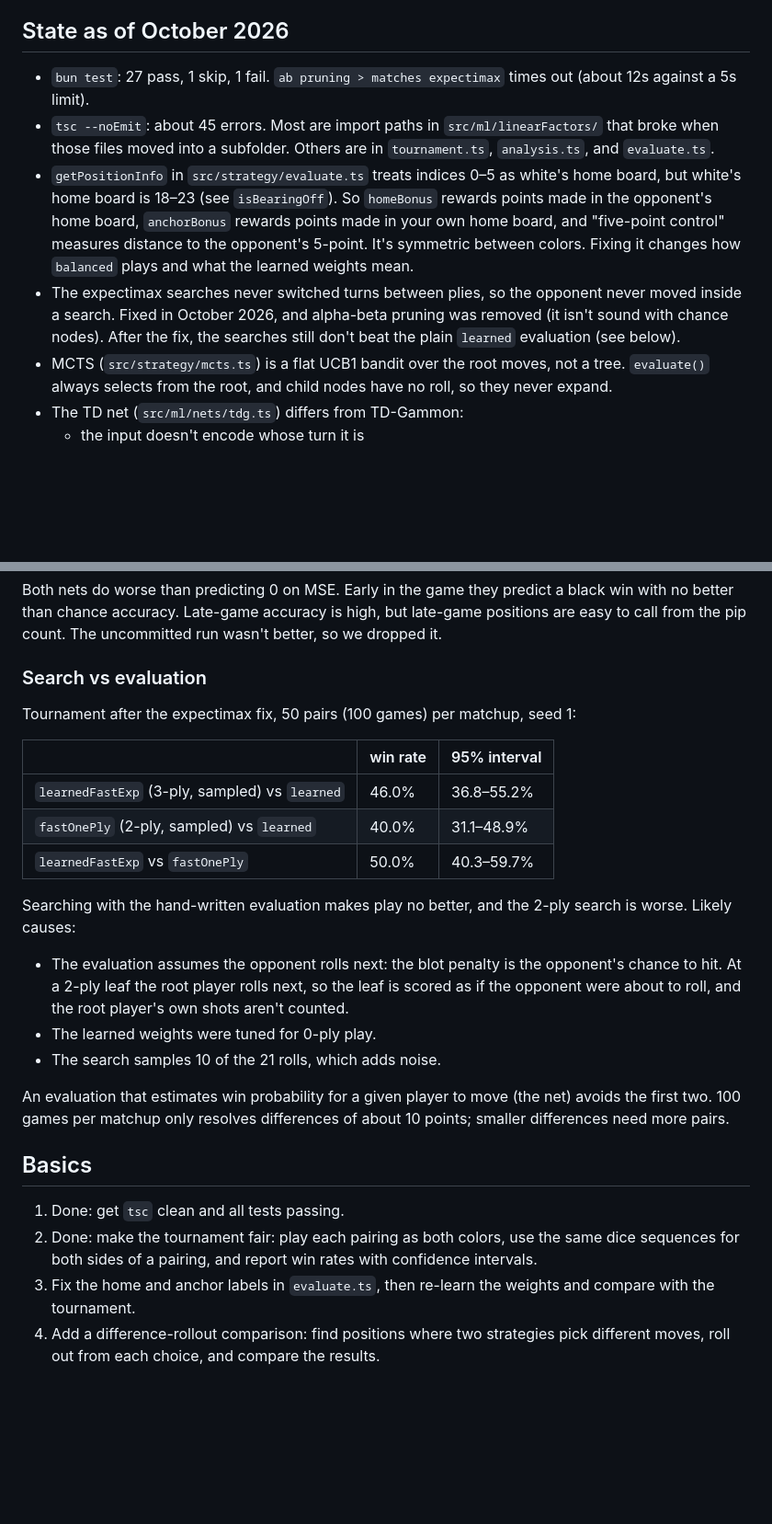
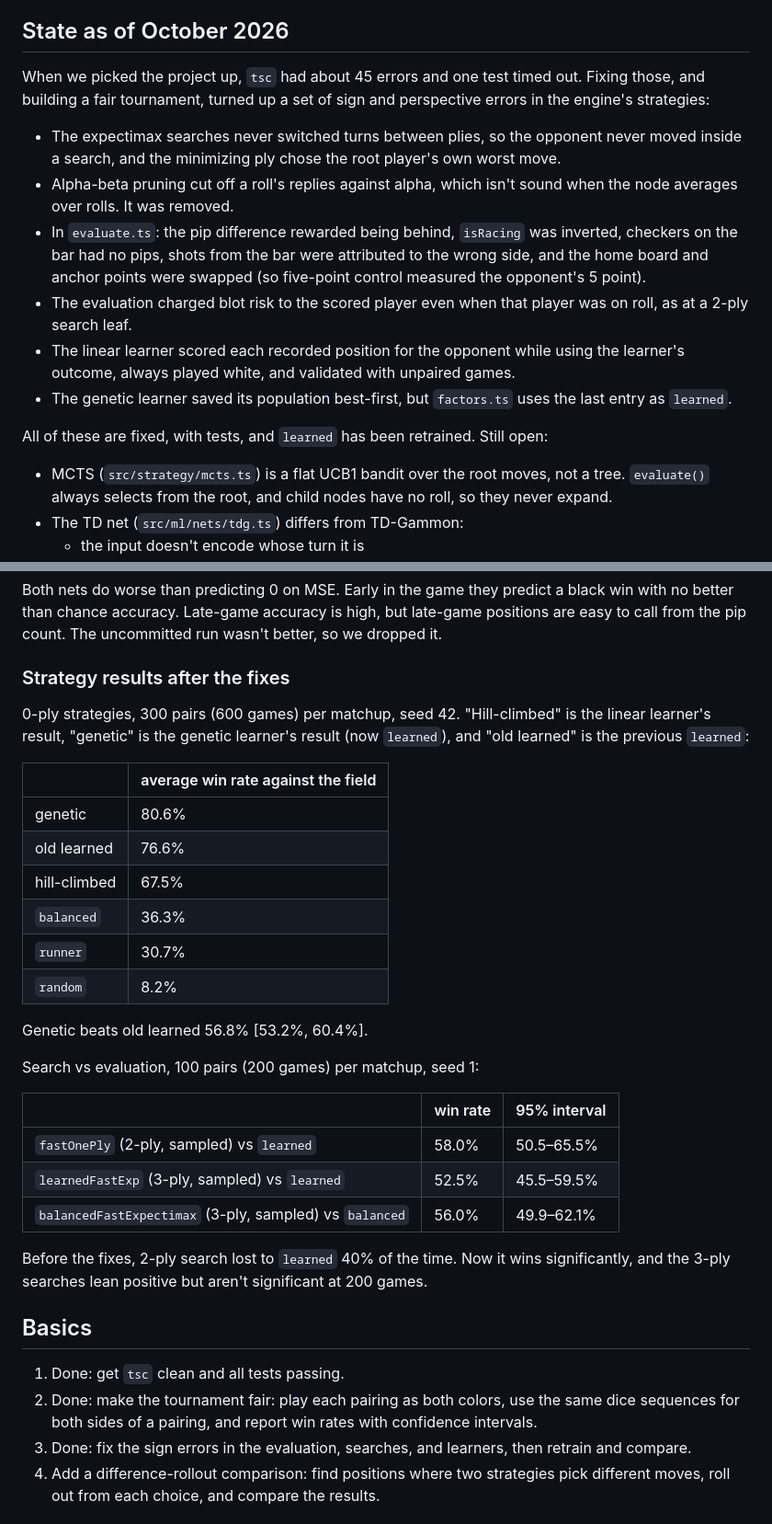
Before and after one commit to rrcobb/backgammon, a Markdown page: notes/roadmap.md, 2 parts joined by grey strips. Shown at 92% size. Rendered like a GitHub page; blank space fills up the shorter version.

Commit message:
notes: record the sign fixes and post-fix strategy results

```diff
--- a/notes/roadmap.md
+++ b/notes/roadmap.md
@@ -8,10 +8,17 @@ A backgammon training ground. You play or watch a game, and for any position you
 
 ## State as of October 2026
 
-- `bun test`: 27 pass, 1 skip, 1 fail. `ab pruning > matches expectimax` times out (about 12s against a 5s limit).
-- `tsc --noEmit`: about 45 errors. Most are import paths in `src/ml/linearFactors/` that broke when those files moved into a subfolder. Others are in `tournament.ts`, `analysis.ts`, and `evaluate.ts`.
-- `getPositionInfo` in `src/strategy/evaluate.ts` treats indices 0–5 as white's home board, but white's home board is 18–23 (see `isBearingOff`). So `homeBonus` rewards points made in the opponent's home board, `anchorBonus` rewards points made in your own home board, and "five-point control" measures distance to the opponent's 5-point. It's symmetric between colors. Fixing it changes how `balanced` plays and what the learned weights mean.
-- The expectimax searches never switched turns between plies, so the opponent never moved inside a search. Fixed in October 2026, and alpha-beta pruning was removed (it isn't sound with chance nodes). After the fix, the searches still don't beat the plain `learned` evaluation (see below).
+When we picked the project up, `tsc` had about 45 errors and one test timed out. Fixing those, and building a fair tournament, turned up a set of sign and perspective errors in the engine's strategies:
+
+- The expectimax searches never switched turns between plies, so the opponent never moved inside a search, and the minimizing ply chose the root player's own worst move.
+- Alpha-beta pruning cut off a roll's replies against alpha, which isn't sound when the node averages over rolls. It was removed.
+- In `evaluate.ts`: the pip difference rewarded being behind, `isRacing` was inverted, checkers on the bar had no pips, shots from the bar were attributed to the wrong side, and the home board and anchor points were swapped (so five-point control measured the opponent's 5 point).
+- The evaluation charged blot risk to the scored player even when that player was on roll, as at a 2-ply search leaf.
+- The linear learner scored each recorded position for the opponent while using the learner's outcome, always played white, and validated with unpaired games.
+- The genetic learner saved its population best-first, but `factors.ts` uses the last entry as `learned`.
+
+All of these are fixed, with tests, and `learned` has been retrained. Still open:
+
 - MCTS (`src/strategy/mcts.ts`) is a flat UCB1 bandit over the root moves, not a tree. `evaluate()` always selects from the root, and child nodes have no roll, so they never expand.
 - The TD net (`src/ml/nets/tdg.ts`) differs from TD-Gammon:
   - the input doesn't encode whose turn it is
@@ -32,29 +39,36 @@ The main checkout had an uncommitted `convnet.json` from a training run after th
 
 Both nets do worse than predicting 0 on MSE. Early in the game they predict a black win with no better than chance accuracy. Late-game accuracy is high, but late-game positions are easy to call from the pip count. The uncommitted run wasn't better, so we dropped it.
 
-### Search vs evaluation
+### Strategy results after the fixes
 
-Tournament after the expectimax fix, 50 pairs (100 games) per matchup, seed 1:
+0-ply strategies, 300 pairs (600 games) per matchup, seed 42. "Hill-climbed" is the linear learner's result, "genetic" is the genetic learner's result (now `learned`), and "old learned" is the previous `learned`:
+
+| | average win rate against the field |
+|---|---|
+| genetic | 80.6% |
+| old learned | 76.6% |
+| hill-climbed | 67.5% |
+| `balanced` | 36.3% |
+| `runner` | 30.7% |
+| `random` | 8.2% |
+
+Genetic beats old learned 56.8% [53.2%, 60.4%].
+
+Search vs evaluation, 100 pairs (200 games) per matchup, seed 1:
 
 | | win rate | 95% interval |
 |---|---|---|
-| `learnedFastExp` (3-ply, sampled) vs `learned` | 46.0% | 36.8–55.2% |
-| `fastOnePly` (2-ply, sampled) vs `learned` | 40.0% | 31.1–48.9% |
-| `learnedFastExp` vs `fastOnePly` | 50.0% | 40.3–59.7% |
+| `fastOnePly` (2-ply, sampled) vs `learned` | 58.0% | 50.5–65.5% |
+| `learnedFastExp` (3-ply, sampled) vs `learned` | 52.5% | 45.5–59.5% |
+| `balancedFastExpectimax` (3-ply, sampled) vs `balanced` | 56.0% | 49.9–62.1% |
 
-Searching with the hand-written evaluation makes play no better, and the 2-ply search is worse. Likely causes:
-
-- The evaluation assumes the opponent rolls next: the blot penalty is the opponent's chance to hit. At a 2-ply leaf the root player rolls next, so the leaf is scored as if the opponent were about to roll, and the root player's own shots aren't counted.
-- The learned weights were tuned for 0-ply play.
-- The search samples 10 of the 21 rolls, which adds noise.
-
-An evaluation that estimates win probability for a given player to move (the net) avoids the first two. 100 games per matchup only resolves differences of about 10 points; smaller differences need more pairs.
+Before the fixes, 2-ply search lost to `learned` 40% of the time. Now it wins significantly, and the 3-ply searches lean positive but aren't significant at 200 games.
 
 ## Basics
 
 1. Done: get `tsc` clean and all tests passing.
 2. Done: make the tournament fair: play each pairing as both colors, use the same dice sequences for both sides of a pairing, and report win rates with confidence intervals.
-3. Fix the home and anchor labels in `evaluate.ts`, then re-learn the weights and compare with the tournament.
+3. Done: fix the sign errors in the evaluation, searches, and learners, then retrain and compare.
 4. Add a difference-rollout comparison: find positions where two strategies pick different moves, roll out from each choice, and compare the results.
 
 ## Nets
```
